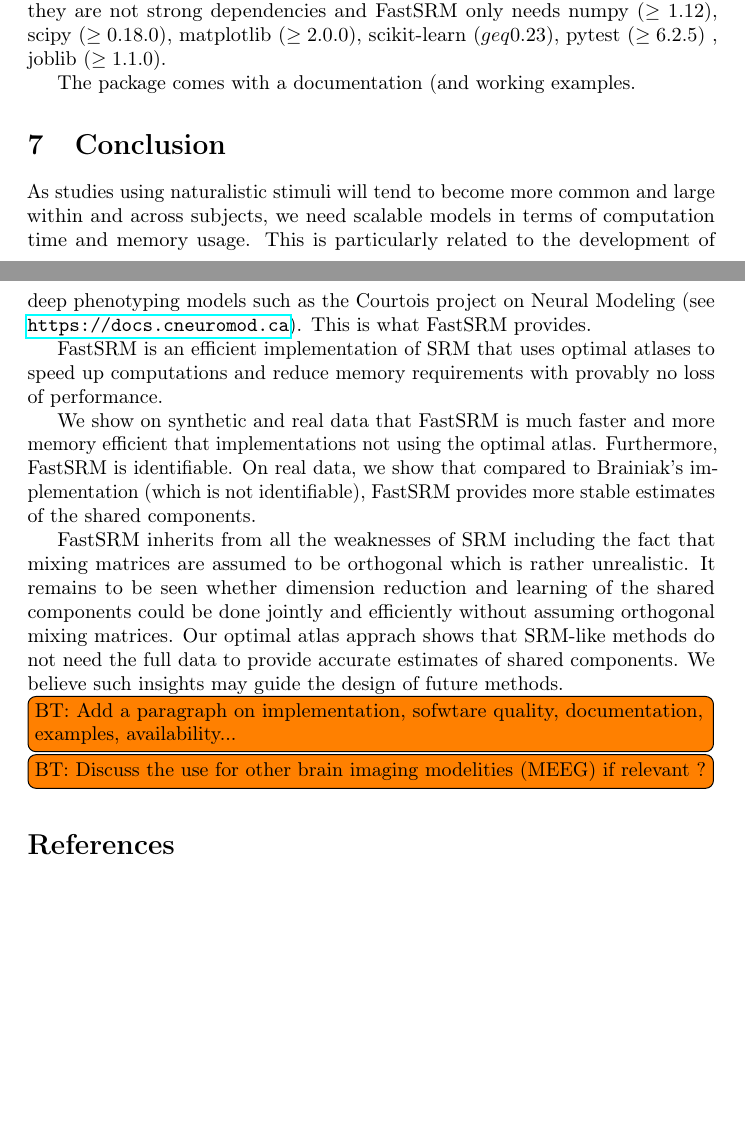
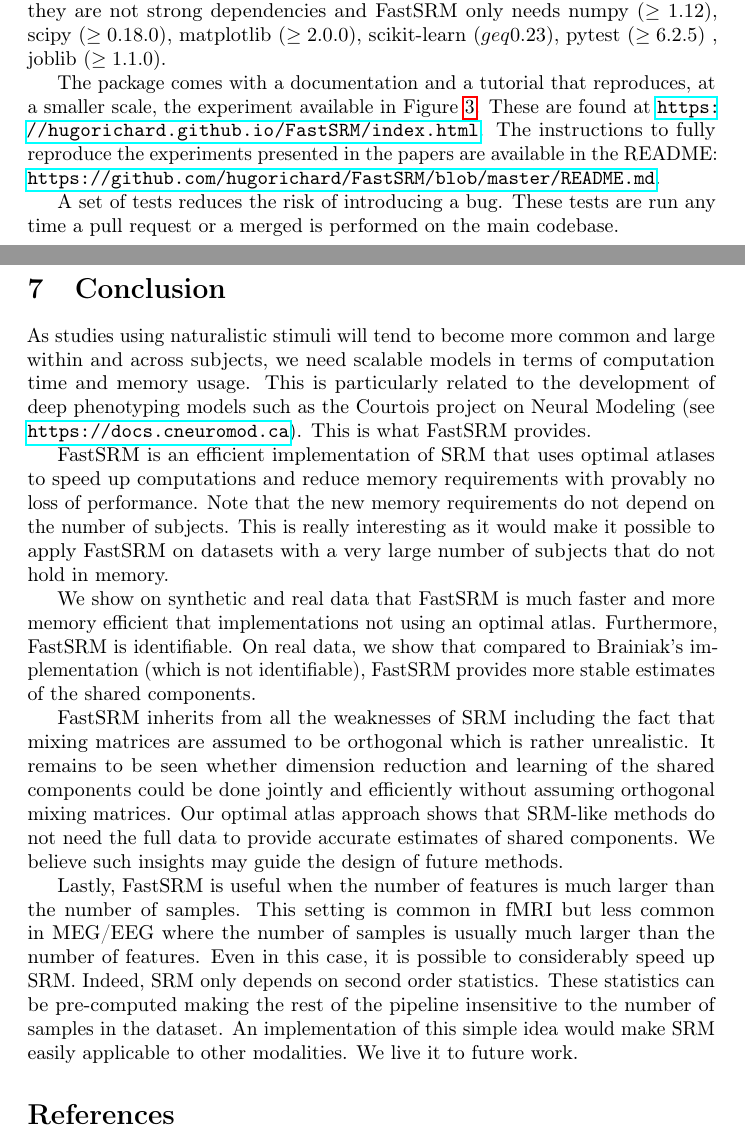
Before and after one commit to hugorichard/FastSRM, a LaTeX paper (paper/main.tex): two parts of pages 14 and 16 of 20, joined at a grey line, cut so that both start at the same text, the shorter picture padded with empty space. Compiled offline with pdfLaTeX.

Commit message:
update ppaer

```diff
--- a/paper/main.tex
+++ b/paper/main.tex
@@ -826,14 +826,14 @@ In terms of fitting time, FastSRM is about a thousand time faster than SRM after
 %
 When no atlas is used, the number
 of iterations has a very strong impact on performance while it has a small impact
-when the optimal atlas is used.
+when an optimal atlas is used.
 %
 Lastly, looking at the convergence curves, we see that even after $100$ iterations, algorithms did
 not fully converge.
 %
 This means that in practice a larger number of
 iterations is needed, which would yield an even higher difference in fitting time
-between methods using no atlas and methods using the optimal atlas.
+between methods using no atlas and methods using an optimal atlas.
 %
 
 
@@ -1035,7 +1035,15 @@ are not strong dependencies and FastSRM only needs numpy ($\geq 1.12$), scipy
 ($\geq 0.18.0$), matplotlib ($\geq 2.0.0$), scikit-learn ($geq 0.23$), pytest
 ($\geq 6.2.5$) , joblib ($\geq 1.1.0).
 
-The package comes with a documentation (and working examples.
+The package comes with a documentation and a tutorial that reproduces, at a
+smaller scale, the experiment available in Figure~\ref{fig:srm:synthetic_gradient}.
+These are found at \url{https://hugorichard.github.io/FastSRM/index.html}.
+The instructions to fully reproduce the experiments presented in the papers are
+available in the README:
+\url{https://github.com/hugorichard/FastSRM/blob/master/README.md}.
+
+A set of tests reduces the risk of introducing a bug. These tests are run any
+time a pull request or a merged is performed on the main codebase.
 
 \section{Conclusion}
 As studies using naturalistic stimuli will tend to become more common and large
@@ -1051,10 +1059,13 @@ This is what FastSRM provides.
 FastSRM is an efficient implementation of SRM
 that uses optimal atlases to speed up computations and reduce memory requirements
 with provably no loss of performance.
+Note that the new memory requirements do not depend on the number of subjects.
+This is really interesting as it would make it possible to apply FastSRM on
+datasets with a very large number of subjects that do not hold in memory.
 
 
 We show on synthetic and real data that FastSRM is much faster and more memory
-efficient that implementations not using the optimal atlas.
+efficient that implementations not using an optimal atlas.
 Furthermore, FastSRM is identifiable. On real data, we show that compared to
 Brainiak's implementation (which is not identifiable), FastSRM provides more
 stable estimates of the shared components.
@@ -1067,11 +1078,22 @@ remains to be seen whether dimension reduction and learning of the shared
 components could be done jointly and efficiently without assuming orthogonal
 mixing matrices.
 %
-Our optimal atlas apprach shows that SRM-like methods do not need the
+Our optimal atlas approach shows that SRM-like methods do not need the
 full data to provide accurate estimates of shared components. We believe such
 insights may guide the design of future methods.
-\bt{Add a paragraph on implementation, sofwtare quality, documentation, examples, availability...}
-\bt{Discuss the use for other brain imaging modelities (MEEG) if relevant ?}
+%
+
+Lastly, FastSRM is useful when the number of features is much larger than the
+number of samples. This setting is common in fMRI but less common in MEG/EEG where
+the number of samples is usually much larger than the number of features. Even
+in this case, it is possible to considerably speed up SRM. Indeed, SRM only
+depends on second order statistics.
+These statistics can be pre-computed making the rest of the
+pipeline insensitive to the number of samples in the dataset. An implementation
+of this simple idea would make SRM easily applicable to other modalities.
+We live it to future work.
+% \bt{Add a paragraph on implementation, sofwtare quality, documentation, examples, availability...}
+% \bt{Discuss the use for other brain imaging modelities (MEEG) if relevant ?}
 
 \bibliographystyle{plain}
 \bibliography{utils/biblio}
```
Also changed, not shown: paper/main.tex (6 more changed lines).
